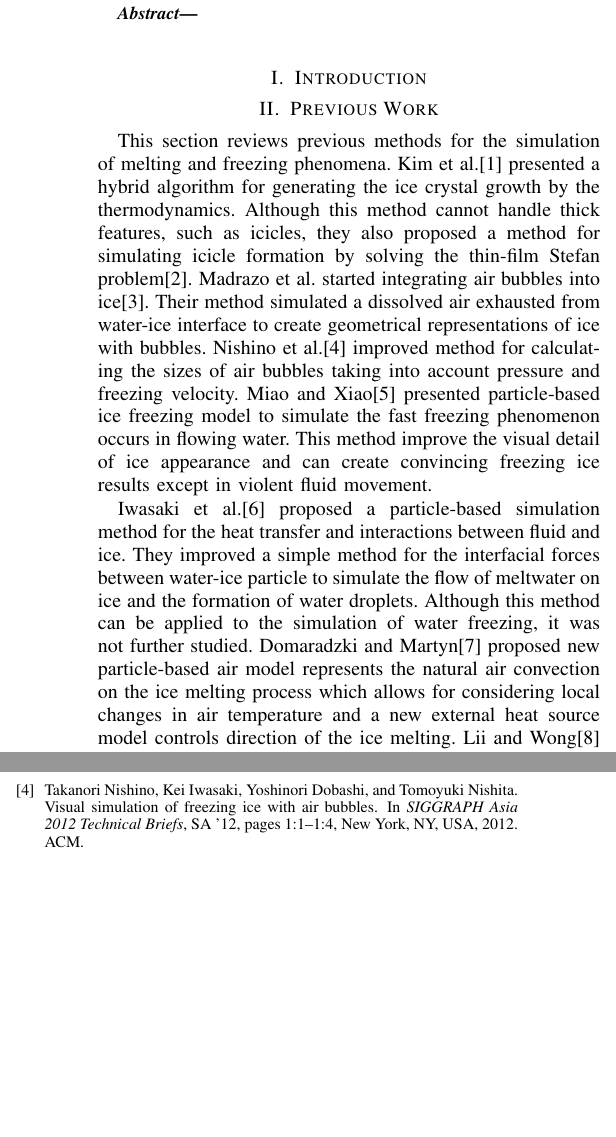
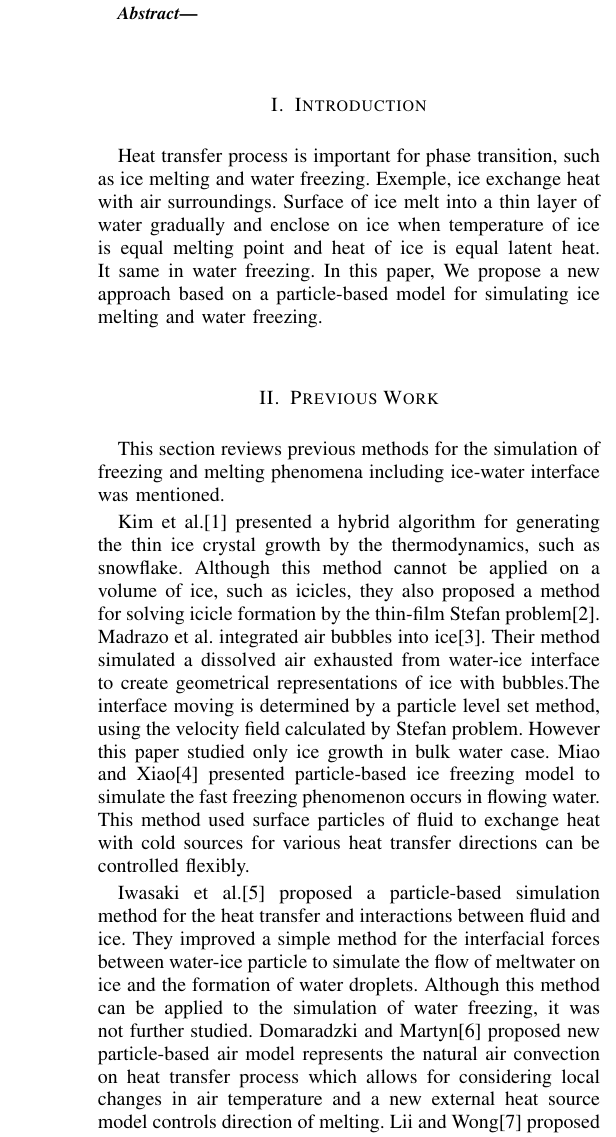
Before and after one commit to ruiiryu/SPH-Phase-Change, a LaTeX paper (Latex/main.tex, which reads Latex/BibFile.bib): two parts of the columns of the page before the commit and part of one column of the page after it, the two joined at a grey line, cut so that both start at the same text, the shorter picture padded with empty space. Compiled offline with pdfLaTeX.

Commit message:
edit sec.2 and add sec.1

```diff
--- a/Latex/BibFile.bib
+++ b/Latex/BibFile.bib
@@ -37,9 +37,3 @@
 	organization={Wiley Online Library}
 }
 
-@inproceedings{Nishino:2012:VSF:2407746.2407747,
-	author = {Nishino, Takanori and Iwasaki, Kei and Dobashi, Yoshinori and Nishita, Tomoyuki},
-	title = {Visual Simulation of Freezing Ice with Air Bubbles},
-	booktitle = {SIGGRAPH Asia 2012 Technical Briefs},
-	series = {SA '12},
-	year = {2012},
@@ -54,8 +40,3 @@
-	publisher = {ACM},
-	address = {New York, NY, USA},
-	keywords = {GPU, bubble, ice, natural phenomena, visual simulation},
-}
-
 @article{domaradzki2014improved,
 	title={Improved Particle-based Ice Melting Simulation with SPH Air Model},
 	author={Domaradzki, Jakub and Martyn, Tomasz},
--- a/Latex/main.tex
+++ b/Latex/main.tex
@@ -9,13 +9,18 @@
 \title{Title}
 \author{Nutcha Chayanurak}
 \maketitle
-\begin{abstract}  \end{abstract}
+\begin{abstract}
+ \end{abstract}
 \section{Introduction}
+Heat transfer process is important for phase transition, such as ice melting and water freezing. Exemple, ice exchange heat with air surroundings. Surface of ice melt into a thin layer of water  gradually and enclose on ice when temperature of ice is equal melting point and heat of ice is equal latent heat. It same in water freezing. In this paper, We propose a new approach based on
+a particle-based model for simulating ice melting and water freezing.
 \section{Previous Work}
- This section reviews previous methods for the simulation of melting and freezing phenomena. Kim et al.\cite{kim2004hybrid} presented a hybrid algorithm for generating the ice crystal growth by the thermodynamics. Although this method cannot handle thick features, such as icicles, they also proposed a method for simulating icicle formation by solving the thin-film Stefan problem\cite{kim2006modeling}. Madrazo et al. started integrating air bubbles into ice\cite{madrazo2009air}. Their method simulated a dissolved air exhausted from water-ice interface to create geometrical representations of ice with bubbles. Nishino et al.\cite{Nishino:2012:VSF:2407746.2407747} improved method for calculating the sizes of air bubbles taking into account pressure and freezing velocity. Miao and Xiao\cite{Miao:2015:PIF:2817675.2817676} presented particle-based ice freezing model to simulate the fast freezing phenomenon occurs in flowing water. This method improve the visual detail of ice appearance and can create convincing freezing ice results except in violent fluid movement.
+This section reviews previous methods for the simulation of freezing and melting phenomena including ice-water interface was mentioned.
+
+Kim et al.\cite{kim2004hybrid} presented a hybrid algorithm for generating the thin ice crystal growth by the thermodynamics, such as snowflake. Although this method cannot be applied on a volume of ice, such as icicles, they also proposed a method for solving icicle formation by the thin-film Stefan problem\cite{kim2006modeling}. Madrazo et al. integrated air bubbles into ice\cite{madrazo2009air}. Their method simulated a dissolved air exhausted from water-ice interface to create geometrical representations of ice with bubbles.The interface moving is determined by a particle level set method, using the velocity field calculated by Stefan problem. However this paper studied only ice growth in bulk water case. Miao and Xiao\cite{Miao:2015:PIF:2817675.2817676} presented particle-based ice freezing model to simulate the fast freezing phenomenon occurs in flowing water. This method used surface particles of fluid to exchange heat with cold sources for various heat transfer directions can be controlled flexibly.
 
  Iwasaki et al.\cite{iwasaki2010fast} proposed a particle-based simulation method for the heat transfer and interactions between fluid and ice. They improved a simple method for the interfacial forces between water-ice particle to simulate the flow of meltwater on ice and the formation of water droplets. Although this method can be applied to the simulation of water freezing, it was not further studied.
- Domaradzki and Martyn\cite{domaradzki2014improved} proposed new particle-based air model represents the natural air convection on the ice melting process  which allows for considering  local changes in air temperature and a new external heat source model controls direction of the ice melting.
+ Domaradzki and Martyn\cite{domaradzki2014improved} proposed new particle-based air model represents the natural air convection on heat transfer process  which allows for considering  local changes in air temperature and a new external heat source model controls direction of melting.
  Lii and Wong\cite{lii2014ice} proposed new attribute called virtual water for ice particles. Their approach also handles the transition between the virtual water on ice surface and the water particles and computes the density field defined by the ice particles and the virtual water.
 
 \section{Method}
```
Also changed, not shown: Latex/main.bbl, Latex/BibFile.bib (8 more changed lines), 4 other files.
